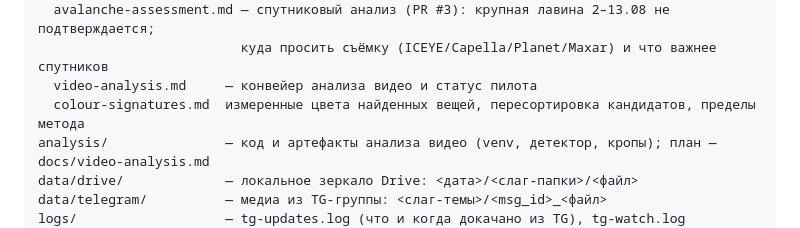
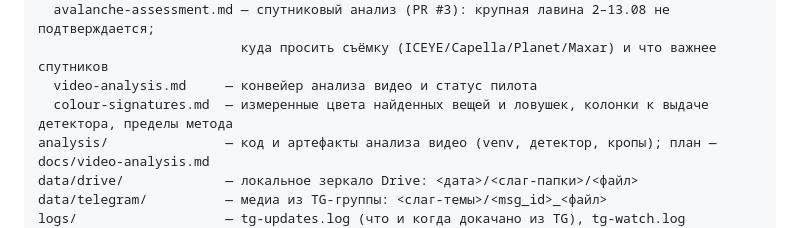
Before and after one commit to ClemenceChee/alp-finder, a Markdown page: AGENTS.md, the part around the change. GitHub-like rendering.

```diff
--- a/AGENTS.md
+++ b/AGENTS.md
@@ -30,7 +30,7 @@ docs/                   — вся накопленная информация;
   avalanche-assessment.md — спутниковый анализ (PR #3): крупная лавина 2–13.08 не подтверждается;
                           куда просить съёмку (ICEYE/Capella/Planet/Maxar) и что важнее спутников
   video-analysis.md     — конвейер анализа видео и статус пилота
-  colour-signatures.md  измеренные цвета найденных вещей, пересортировка кандидатов, пределы метода
+  colour-signatures.md  — измеренные цвета найденных вещей и ловушек, колонки к выдаче детектора, пределы метода
 analysis/               — код и артефакты анализа видео (venv, детектор, кропы); план — docs/video-analysis.md
 data/drive/             — локальное зеркало Drive: <дата>/<слаг-папки>/<файл>
 data/telegram/          — медиа из TG-группы: <слаг-темы>/<msg_id>_<файл>
```
Also changed, not shown: docs/video-analysis.md (+9 -7 lines).
